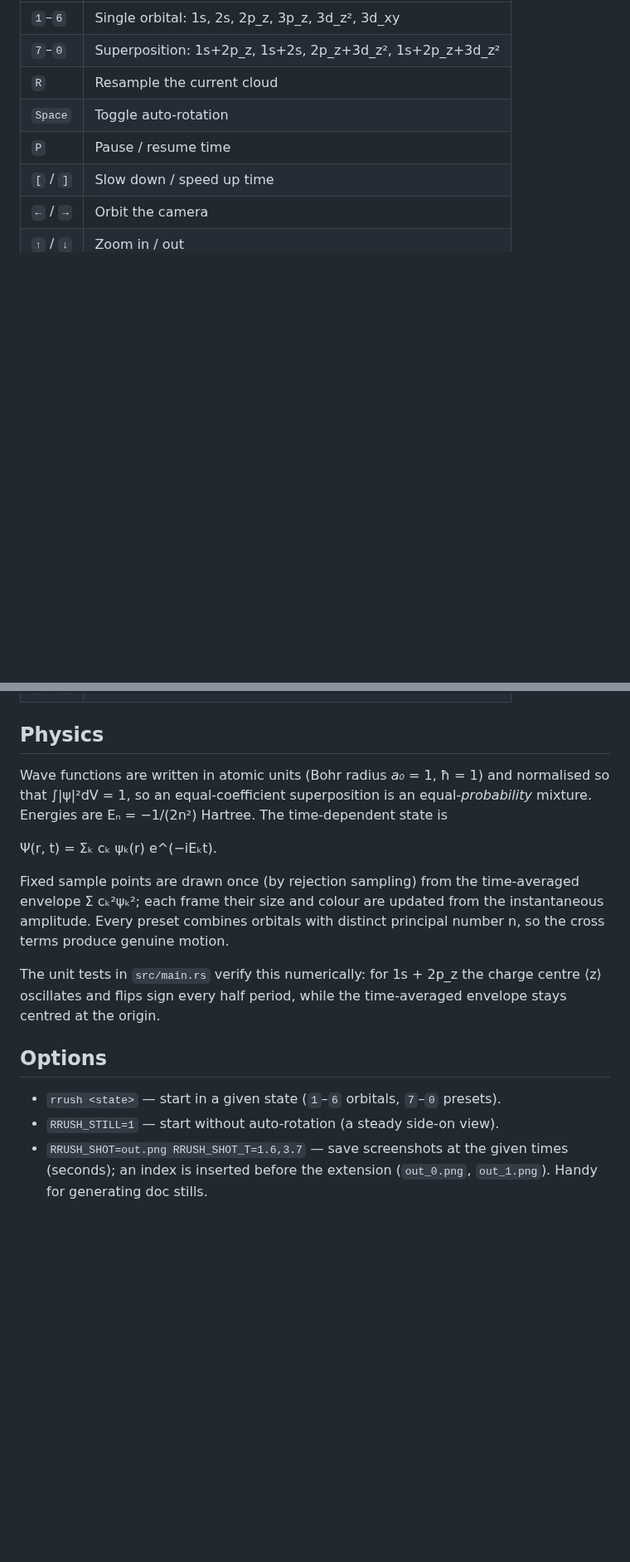
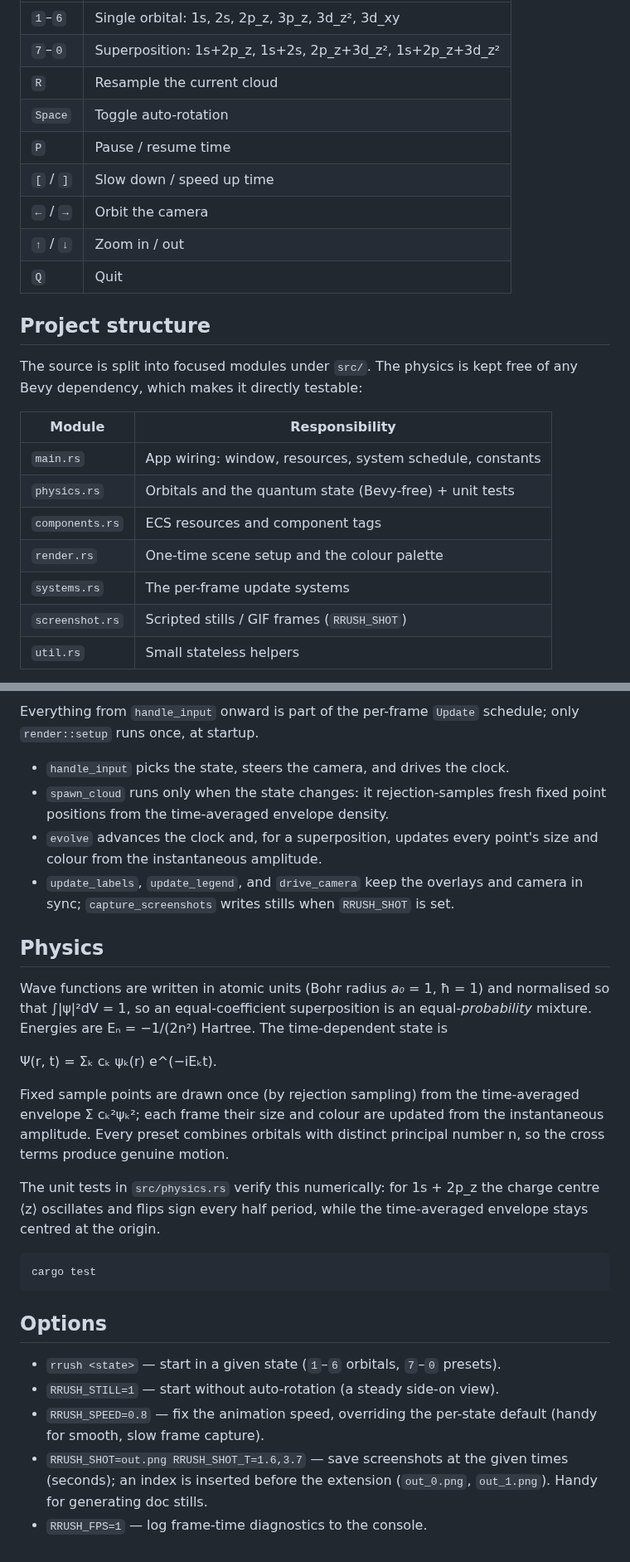
Before and after one commit to sgtnasty/rrush, a Markdown page: README.md, 2 parts joined by grey strips. Shown at 83% size. Rendered like a GitHub page; blank space fills up the shorter version.

````diff
--- a/README.md
+++ b/README.md
@@ -47,3 +52,20 @@ superposition (where point size tracks the probability |Ψ|²).
 | `[` / `]` | Slow down / speed up time                                |
 | `←` / `→` | Orbit the camera                                         |
 | `↑` / `↓` | Zoom in / out                                            |
+| `Q`       | Quit                                                     |
+
+## Project structure
+
+The source is split into focused modules under `src/`. The physics is kept
+free of any Bevy dependency, which makes it directly testable:
+
+| Module           | Responsibility                                             |
+|------------------|-----------------------------------------------------------|
+| `main.rs`        | App wiring: window, resources, system schedule, constants |
+| `physics.rs`     | Orbitals and the quantum state (Bevy-free) + unit tests   |
+| `components.rs`  | ECS resources and component tags                          |
+| `render.rs`      | One-time scene setup and the colour palette               |
+| `systems.rs`     | The per-frame update systems                              |
+| `screenshot.rs`  | Scripted stills / GIF frames (`RRUSH_SHOT`)               |
+| `util.rs`        | Small stateless helpers                                   |
+
@@ -50,3 +116,13 @@ superposition (where point size tracks the probability |Ψ|²).
+Everything from `handle_input` onward is part of the per-frame `Update`
+schedule; only `render::setup` runs once, at startup.
+
+* `handle_input` picks the state, steers the camera, and drives the clock.
+* `spawn_cloud` runs only when the state changes: it rejection-samples fresh
+  fixed point positions from the time-averaged envelope density.
+* `evolve` advances the clock and, for a superposition, updates every point's
+  size and colour from the instantaneous amplitude.
+* `update_labels`, `update_legend`, and `drive_camera` keep the overlays and
+  camera in sync; `capture_screenshots` writes stills when `RRUSH_SHOT` is set.
 
 ## Physics
 
@@ -62,14 +138,21 @@ time-averaged envelope Σ cₖ²ψₖ²; each frame their size and colour are up
 from the instantaneous amplitude. Every preset combines orbitals with
 distinct principal number n, so the cross terms produce genuine motion.
 
-The unit tests in `src/main.rs` verify this numerically: for 1s + 2p_z the
+The unit tests in `src/physics.rs` verify this numerically: for 1s + 2p_z the
 charge centre ⟨z⟩ oscillates and flips sign every half period, while the
 time-averaged envelope stays centred at the origin.
+
+```sh
+cargo test
+```
 
 ## Options
 
 * `rrush <state>` — start in a given state (`1`–`6` orbitals, `7`–`0` presets).
 * `RRUSH_STILL=1` — start without auto-rotation (a steady side-on view).
+* `RRUSH_SPEED=0.8` — fix the animation speed, overriding the per-state
+  default (handy for smooth, slow frame capture).
 * `RRUSH_SHOT=out.png RRUSH_SHOT_T=1.6,3.7` — save screenshots at the given
   times (seconds); an index is inserted before the extension
   (`out_0.png`, `out_1.png`). Handy for generating doc stills.
+* `RRUSH_FPS=1` — log frame-time diagnostics to the console.
````
Also changed, not shown: other parts of README.md (+53 -4 lines), media/1s-2pz-dipole.gif (added).
